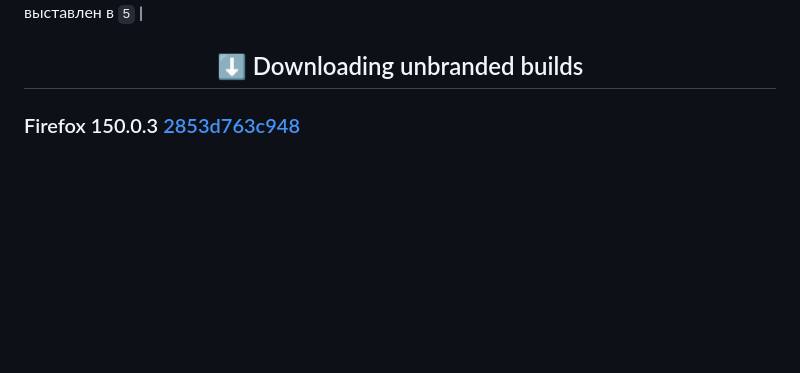
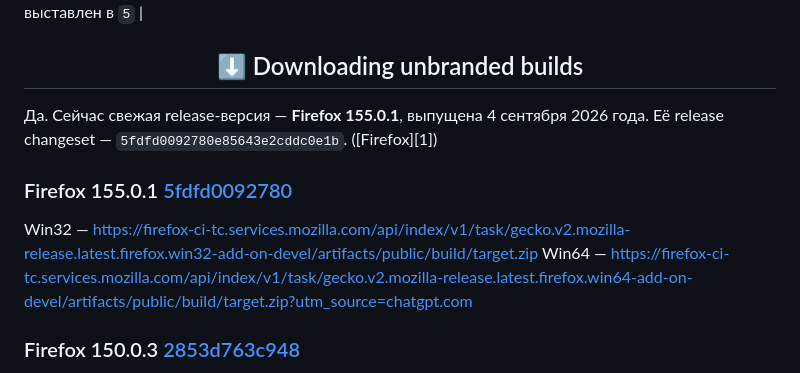
Before and after one commit to awesome-windows11/firefox, a Markdown page: UnbrandedBuilds/README.md, the part around the change. GitHub-like rendering; blank space fills up the shorter version.

```diff
--- a/UnbrandedBuilds/README.md
+++ b/UnbrandedBuilds/README.md
@@ -47,6 +47,12 @@ MOZ_PKG_SPECIAL=add-on-devel
 
 
 <h2 align="center">⬇ Downloading unbranded builds</h2>
+
+Да. Сейчас свежая release-версия — **Firefox 155.0.1**, выпущена 4 сентября 2026 года. Её release changeset — `5fdfd0092780e85643e2cddc0e1b`. ([Firefox][1])
+
+### Firefox 155.0.1 [5fdfd0092780](https://hg.mozilla.org/releases/mozilla-release/rev/5fdfd0092780)
+Win32 — https://firefox-ci-tc.services.mozilla.com/api/index/v1/task/gecko.v2.mozilla-release.latest.firefox.win32-add-on-devel/artifacts/public/build/target.zip
+Win64 — https://firefox-ci-tc.services.mozilla.com/api/index/v1/task/gecko.v2.mozilla-release.latest.firefox.win64-add-on-devel/artifacts/public/build/target.zip?utm_source=chatgpt.com
 
 ### Firefox 150.0.3 [2853d763c948](https://hg.mozilla.org/releases/mozilla-release/rev/2853d763c948)
 Win32 - https://firefox-ci-tc.services.mozilla.com/api/queue/v1/task/YTMv_nd9T5ucNwP6gsP8bA/runs/0/artifacts/public/build/target.zip
```
